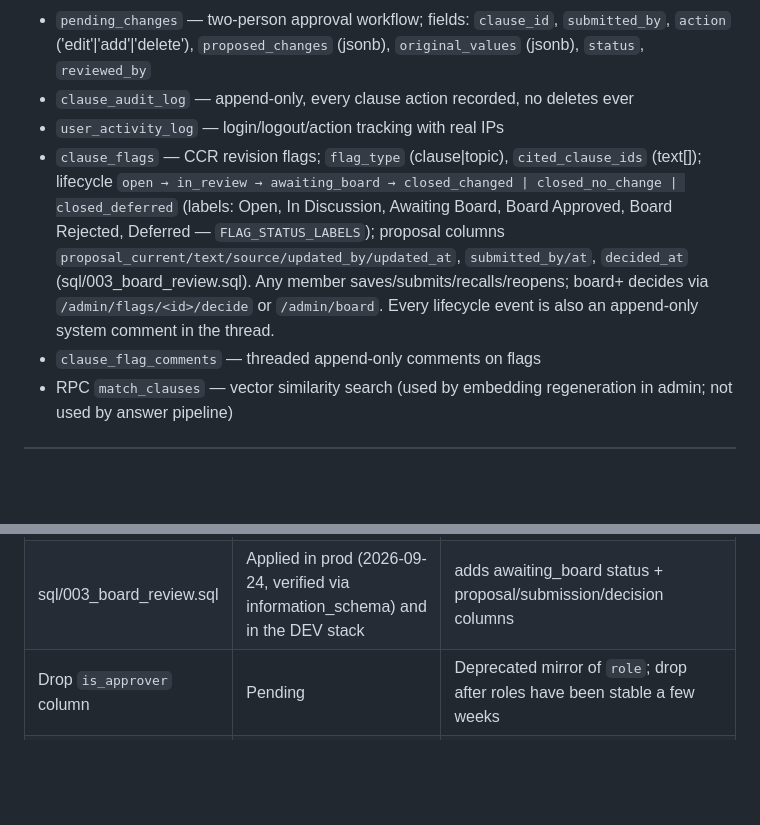
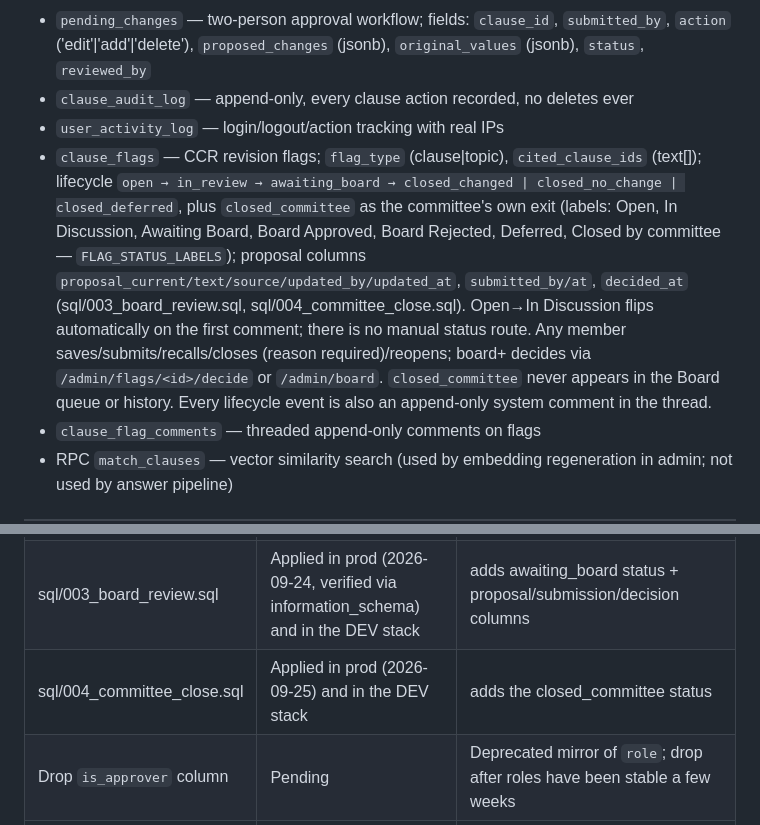
Before and after one commit to tmasters2876/hoa-backend, a Markdown page: CLAUDE.md, 2 parts joined by grey strips. Rendered like a GitHub page; blank space fills up the shorter version.

```diff
--- a/CLAUDE.md
+++ b/CLAUDE.md
@@ -159,7 +159,7 @@ All routes protected by `@login_required`. Session expires 8 hours. `SECRET_KEY`
 - `pending_changes` — two-person approval workflow; fields: `clause_id`, `submitted_by`, `action` ('edit'|'add'|'delete'), `proposed_changes` (jsonb), `original_values` (jsonb), `status`, `reviewed_by`
 - `clause_audit_log` — append-only, every clause action recorded, no deletes ever
 - `user_activity_log` — login/logout/action tracking with real IPs
-- `clause_flags` — CCR revision flags; `flag_type` (clause|topic), `cited_clause_ids` (text[]); lifecycle `open → in_review → awaiting_board → closed_changed | closed_no_change | closed_deferred` (labels: Open, In Discussion, Awaiting Board, Board Approved, Board Rejected, Deferred — `FLAG_STATUS_LABELS`); proposal columns `proposal_current/text/source/updated_by/updated_at`, `submitted_by/at`, `decided_at` (sql/003_board_review.sql). Any member saves/submits/recalls/reopens; board+ decides via `/admin/flags/<id>/decide` or `/admin/board`. Every lifecycle event is also an append-only system comment in the thread.
+- `clause_flags` — CCR revision flags; `flag_type` (clause|topic), `cited_clause_ids` (text[]); lifecycle `open → in_review → awaiting_board → closed_changed | closed_no_change | closed_deferred`, plus `closed_committee` as the committee's own exit (labels: Open, In Discussion, Awaiting Board, Board Approved, Board Rejected, Deferred, Closed by committee — `FLAG_STATUS_LABELS`); proposal columns `proposal_current/text/source/updated_by/updated_at`, `submitted_by/at`, `decided_at` (sql/003_board_review.sql, sql/004_committee_close.sql). Open→In Discussion flips automatically on the first comment; there is no manual status route. Any member saves/submits/recalls/closes (reason required)/reopens; board+ decides via `/admin/flags/<id>/decide` or `/admin/board`. `closed_committee` never appears in the Board queue or history. Every lifecycle event is also an append-only system comment in the thread.
 - `clause_flag_comments` — threaded append-only comments on flags
 - RPC `match_clauses` — vector similarity search (used by embedding regeneration in admin; not used by answer pipeline)
 
@@ -301,6 +301,7 @@ Then: `rm /tmp/gen_hash.py`
 | UTC timestamp cleanup | Pending | Remove broken central_time filter; display clean UTC with label |
 | Help panel update | Done (July 2026) | **Standing rule: the Help & Reference panel in admin_index.html is a core part of the console — update it with every user-visible change** |
 | sql/003_board_review.sql | Applied in prod (2026-09-24, verified via information_schema) and in the DEV stack | adds awaiting_board status + proposal/submission/decision columns |
+| sql/004_committee_close.sql | Applied in prod (2026-09-25) and in the DEV stack | adds the closed_committee status |
 | Drop `is_approver` column | Pending | Deprecated mirror of `role`; drop after roles have been stable a few weeks |
 | MFA/TOTP | On hold | Use pyotp + qrcode; make optional not mandatory |
 
```
Also changed, not shown: MEMBER_VIEW_REVIEW.md (+2 -0 lines), README.md (+1 -1 lines).
